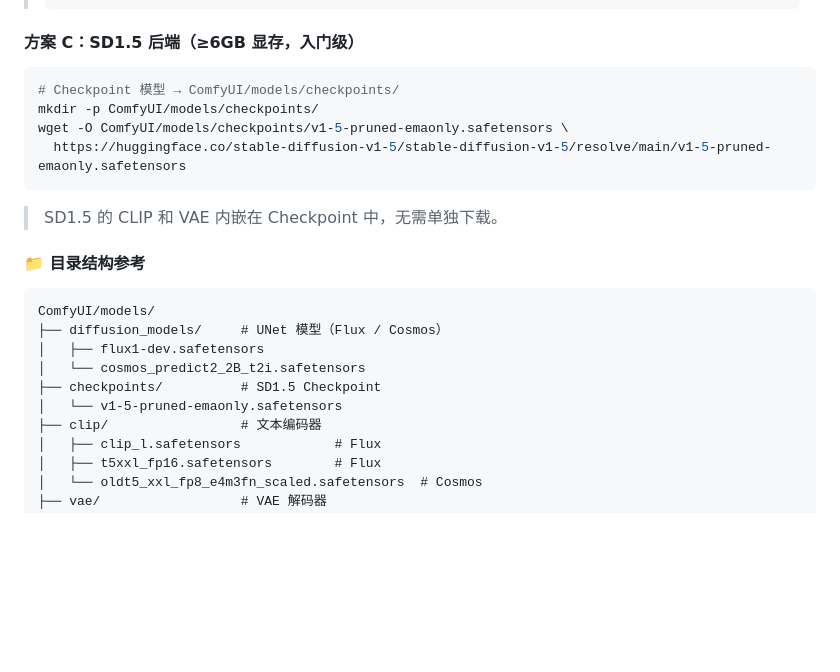
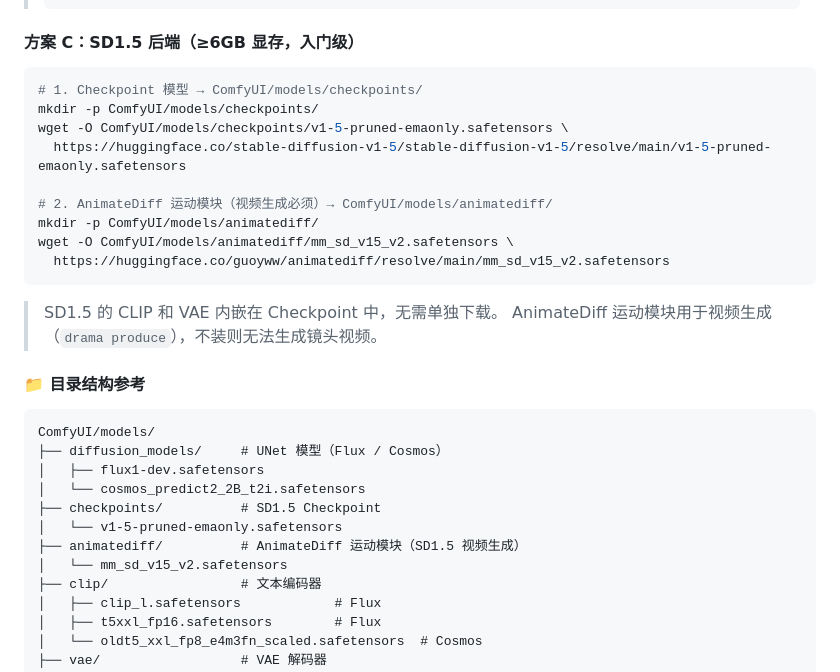
Before and after one commit to brother2050/ai-drama-pipeline-v2, a Markdown page: README.md, the part around the change. Drawn GitHub-style; blank space fills up the shorter version.

Commit message:
fix: SD1.5 方案补充 AnimateDiff 运动模块下载说明
- 新增 mm_sd_v15_v2.safetensors 下载命令（视频生成必须）
- 目录结构参考增加 animatediff/ 目录
- 说明不装则无法生成镜头视频

````diff
--- a/README.md
+++ b/README.md
@@ -133,13 +133,19 @@ wget -O ComfyUI/models/clip/t5xxl_fp16.safetensors \
 #### 方案 C：SD1.5 后端（≥6GB 显存，入门级）
 
 ```bash
-# Checkpoint 模型 → ComfyUI/models/checkpoints/
+# 1. Checkpoint 模型 → ComfyUI/models/checkpoints/
 mkdir -p ComfyUI/models/checkpoints/
 wget -O ComfyUI/models/checkpoints/v1-5-pruned-emaonly.safetensors \
   https://huggingface.co/stable-diffusion-v1-5/stable-diffusion-v1-5/resolve/main/v1-5-pruned-emaonly.safetensors
+
+# 2. AnimateDiff 运动模块（视频生成必须）→ ComfyUI/models/animatediff/
+mkdir -p ComfyUI/models/animatediff/
+wget -O ComfyUI/models/animatediff/mm_sd_v15_v2.safetensors \
+  https://huggingface.co/guoyww/animatediff/resolve/main/mm_sd_v15_v2.safetensors
 ```
 
 > SD1.5 的 CLIP 和 VAE 内嵌在 Checkpoint 中，无需单独下载。
+> AnimateDiff 运动模块用于视频生成（`drama produce`），不装则无法生成镜头视频。
 
 #### 📁 目录结构参考
 
@@ -150,6 +156,8 @@ ComfyUI/models/
 │   └── cosmos_predict2_2B_t2i.safetensors
 ├── checkpoints/          # SD1.5 Checkpoint
 │   └── v1-5-pruned-emaonly.safetensors
+├── animatediff/          # AnimateDiff 运动模块（SD1.5 视频生成）
+│   └── mm_sd_v15_v2.safetensors
 ├── clip/                 # 文本编码器
 │   ├── clip_l.safetensors            # Flux
 │   ├── t5xxl_fp16.safetensors        # Flux
````
